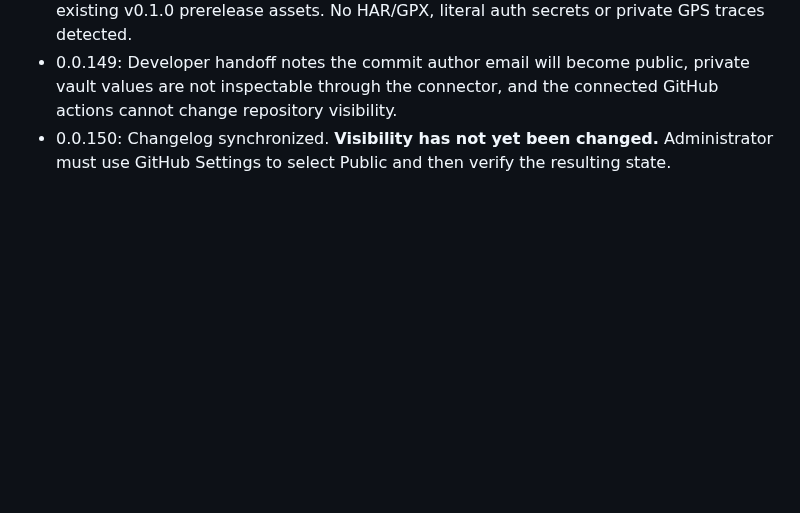
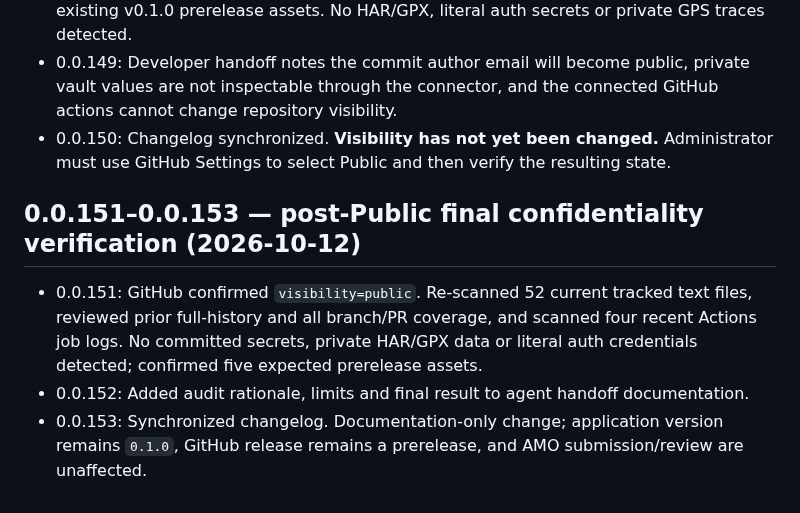
Before and after one commit to zawa356/NAVITIME_GPX_Exporter, a Markdown page: docs/CHANGELOG.md, the part around the change. Rendered like a GitHub page; blank space fills up the shorter version.

Commit message:
docs: complete post-Public audit changelog milestone (0.0.153)

```diff
--- a/docs/CHANGELOG.md
+++ b/docs/CHANGELOG.md
@@ -122,3 +122,8 @@ This document records implementation milestones and decisions so another AI agen
 - 0.0.148: Complete static audit report of the 69-object main tree, 163-commit main history, 17 branch heads, 16 pull requests, current GitHub Actions/AMO setup and existing v0.1.0 prerelease assets. No HAR/GPX, literal auth secrets or private GPS traces detected.
 - 0.0.149: Developer handoff notes the commit author email will become public, private vault values are not inspectable through the connector, and the connected GitHub actions cannot change repository visibility.
 - 0.0.150: Changelog synchronized. **Visibility has not yet been changed.** Administrator must use GitHub Settings to select Public and then verify the resulting state.
+
+## 0.0.151–0.0.153 — post-Public final confidentiality verification (2026-10-12)
+- 0.0.151: GitHub confirmed `visibility=public`. Re-scanned 52 current tracked text files, reviewed prior full-history and all branch/PR coverage, and scanned four recent Actions job logs. No committed secrets, private HAR/GPX data or literal auth credentials detected; confirmed five expected prerelease assets.
+- 0.0.152: Added audit rationale, limits and final result to agent handoff documentation.
+- 0.0.153: Synchronized changelog. Documentation-only change; application version remains `0.1.0`, GitHub release remains a prerelease, and AMO submission/review are unaffected.
```
